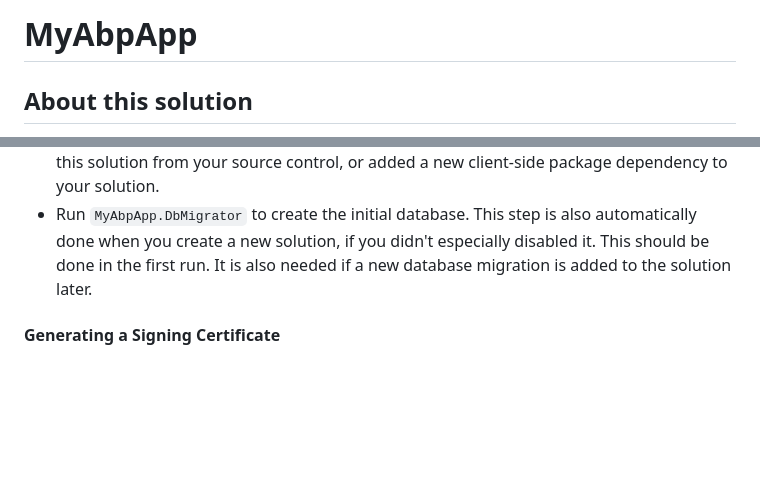
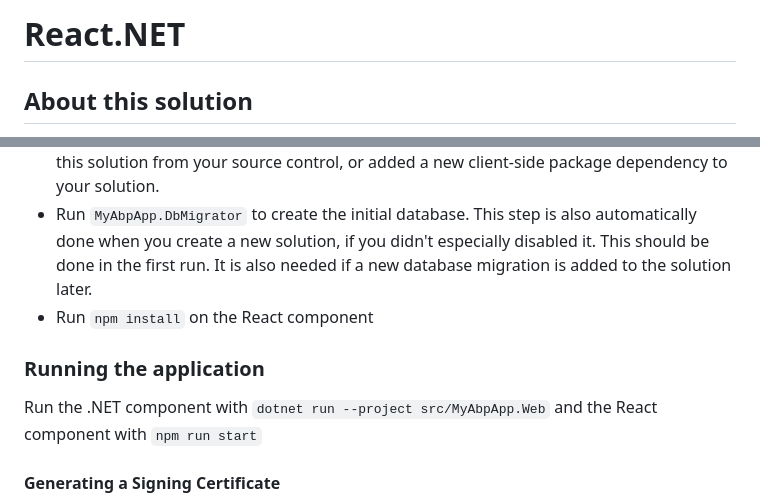
Before and after one commit to Awesomedonut/React.NET, a Markdown page: README.md, 2 parts joined by grey strips. Rendered like a GitHub page; blank space fills up the shorter version.

```diff
--- a/README.md
+++ b/README.md
@@ -1,4 +1,4 @@
-# MyAbpApp
+# React.NET
 
 ## About this solution
 
@@ -29,6 +29,11 @@ The solution comes with a default configuration that works out of the box. Howev
 
 * Run `abp install-libs` command on your solution folder to install client-side package dependencies. This step is automatically done when you create a new solution, if you didn't especially disabled it. However, you should run it yourself if you have first cloned this solution from your source control, or added a new client-side package dependency to your solution.
 * Run `MyAbpApp.DbMigrator` to create the initial database. This step is also automatically done when you create a new solution, if you didn't especially disabled it. This should be done in the first run. It is also needed if a new database migration is added to the solution later.
+* Run `npm install` on the React component
+
+### Running the application
+
+Run the .NET component with `dotnet run --project src/MyAbpApp.Web` and the React component with `npm run start`
 
 #### Generating a Signing Certificate
 
```
